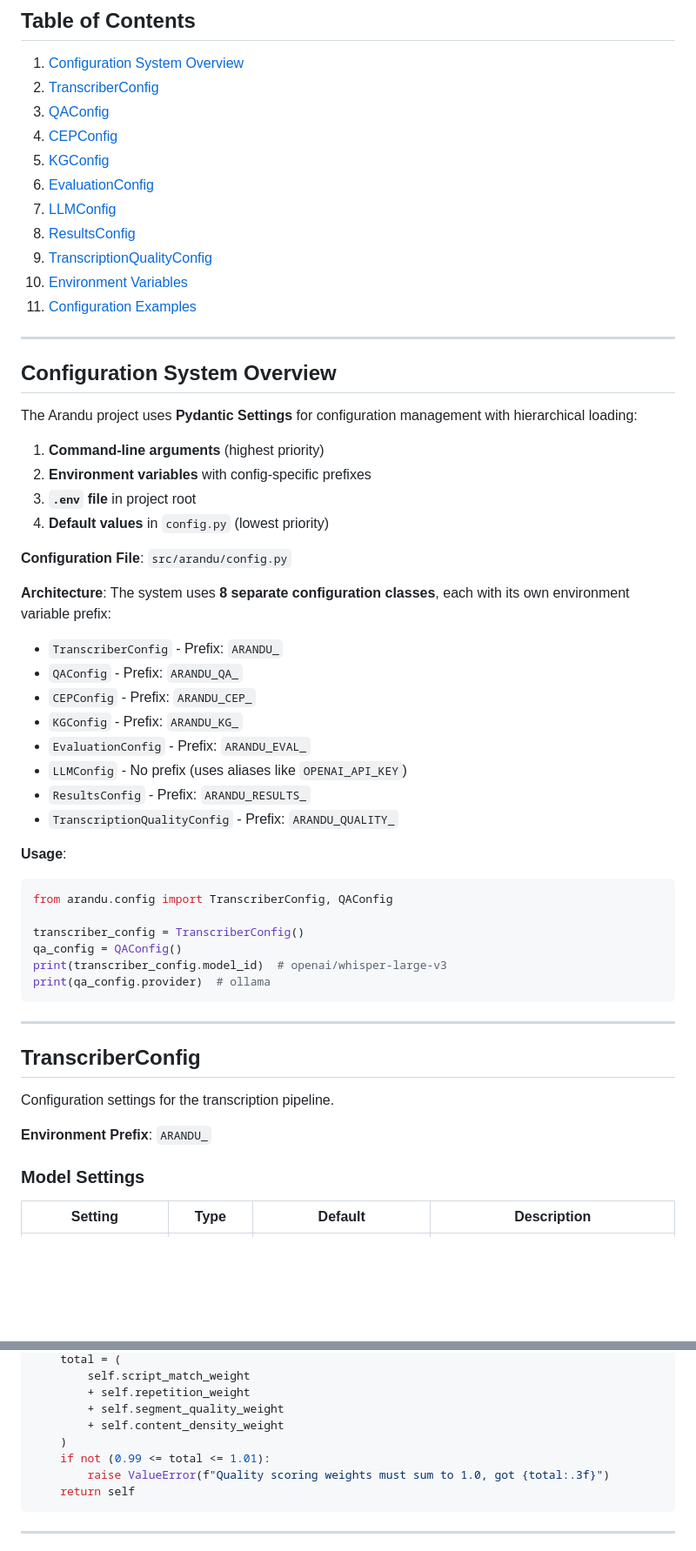
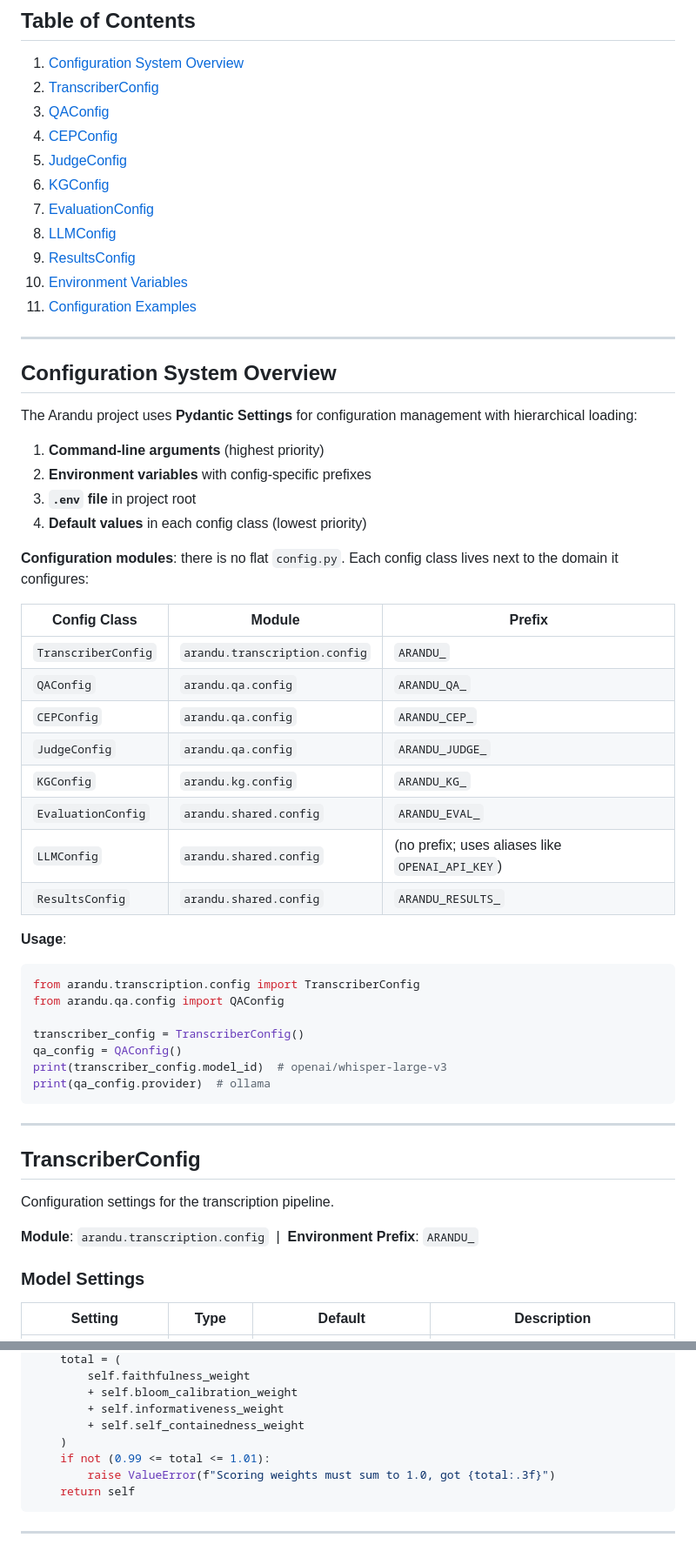
Before and after one commit to FredDsR/arandu, a Markdown page: docs/user-guide/configuration.md, 2 parts joined by grey strips. Shown at 87% size. Rendered like a GitHub page; blank space fills up the shorter version.

````diff
--- a/docs/user-guide/configuration.md
+++ b/docs/user-guide/configuration.md
@@ -8,11 +8,11 @@ Complete reference for all configuration settings in the Arandu pipeline.
 2. [TranscriberConfig](#transcriberconfig)
 3. [QAConfig](#qaconfig)
 4. [CEPConfig](#cepconfig)
-5. [KGConfig](#kgconfig)
-6. [EvaluationConfig](#evaluationconfig)
-7. [LLMConfig](#llmconfig)
-8. [ResultsConfig](#resultsconfig)
-9. [TranscriptionQualityConfig](#transcriptionqualityconfig)
+5. [JudgeConfig](#judgeconfig)
+6. [KGConfig](#kgconfig)
+7. [EvaluationConfig](#evaluationconfig)
+8. [LLMConfig](#llmconfig)
+9. [ResultsConfig](#resultsconfig)
 10. [Environment Variables](#environment-variables)
 11. [Configuration Examples](#configuration-examples)
 
@@ -25,23 +25,25 @@ The Arandu project uses **Pydantic Settings** for configuration management with
 1. **Command-line arguments** (highest priority)
 2. **Environment variables** with config-specific prefixes
 3. **`.env` file** in project root
-4. **Default values** in `config.py` (lowest priority)
+4. **Default values** in each config class (lowest priority)
 
-**Configuration File**: `src/arandu/config.py`
+**Configuration modules**: there is no flat `config.py`. Each config class lives next to the domain it configures:
 
-**Architecture**: The system uses **8 separate configuration classes**, each with its own environment variable prefix:
-- `TranscriberConfig` - Prefix: `ARANDU_`
-- `QAConfig` - Prefix: `ARANDU_QA_`
-- `CEPConfig` - Prefix: `ARANDU_CEP_`
-- `KGConfig` - Prefix: `ARANDU_KG_`
-- `EvaluationConfig` - Prefix: `ARANDU_EVAL_`
-- `LLMConfig` - No prefix (uses aliases like `OPENAI_API_KEY`)
-- `ResultsConfig` - Prefix: `ARANDU_RESULTS_`
-- `TranscriptionQualityConfig` - Prefix: `ARANDU_QUALITY_`
+| Config Class | Module | Prefix |
+|--------------|--------|--------|
+| `TranscriberConfig` | `arandu.transcription.config` | `ARANDU_` |
+| `QAConfig` | `arandu.qa.config` | `ARANDU_QA_` |
+| `CEPConfig` | `arandu.qa.config` | `ARANDU_CEP_` |
+| `JudgeConfig` | `arandu.qa.config` | `ARANDU_JUDGE_` |
+| `KGConfig` | `arandu.kg.config` | `ARANDU_KG_` |
+| `EvaluationConfig` | `arandu.shared.config` | `ARANDU_EVAL_` |
+| `LLMConfig` | `arandu.shared.config` | (no prefix; uses aliases like `OPENAI_API_KEY`) |
+| `ResultsConfig` | `arandu.shared.config` | `ARANDU_RESULTS_` |
 
 **Usage**:
 ```python
-from arandu.config import TranscriberConfig, QAConfig
+from arandu.transcription.config import TranscriberConfig
+from arandu.qa.config import QAConfig
 
 transcriber_config = TranscriberConfig()
 qa_config = QAConfig()
@@ -55,7 +57,7 @@ print(qa_config.provider)  # ollama
 
 Configuration settings for the transcription pipeline.
 
-**Environment Prefix**: `ARANDU_`
+**Module**: `arandu.transcription.config` &nbsp;|&nbsp; **Environment Prefix**: `ARANDU_`
 
 ### Model Settings
 
@@ -795,11 +749,11 @@ def validate_scoring_weights(self) -> TranscriptionQualityConfig:
     total = (
-        self.script_match_weight
-        + self.repetition_weight
-        + self.segment_quality_weight
-        + self.content_density_weight
+        self.faithfulness_weight
+        + self.bloom_calibration_weight
+        + self.informativeness_weight
+        + self.self_containedness_weight
     )
     if not (0.99 <= total <= 1.01):
-        raise ValueError(f"Quality scoring weights must sum to 1.0, got {total:.3f}")
+        raise ValueError(f"Scoring weights must sum to 1.0, got {total:.3f}")
     return self
 ```
 
````
Also changed, not shown: other parts of docs/user-guide/configuration.md (+143 -214 lines).
